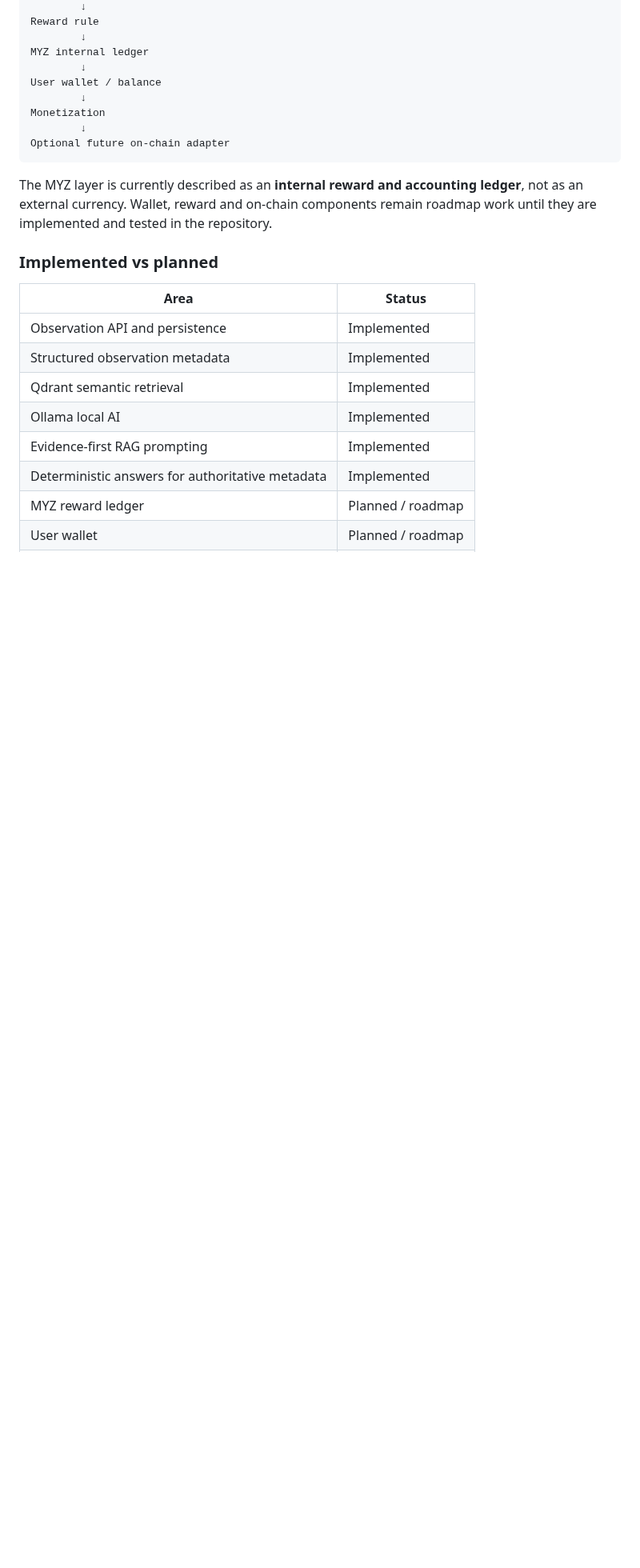
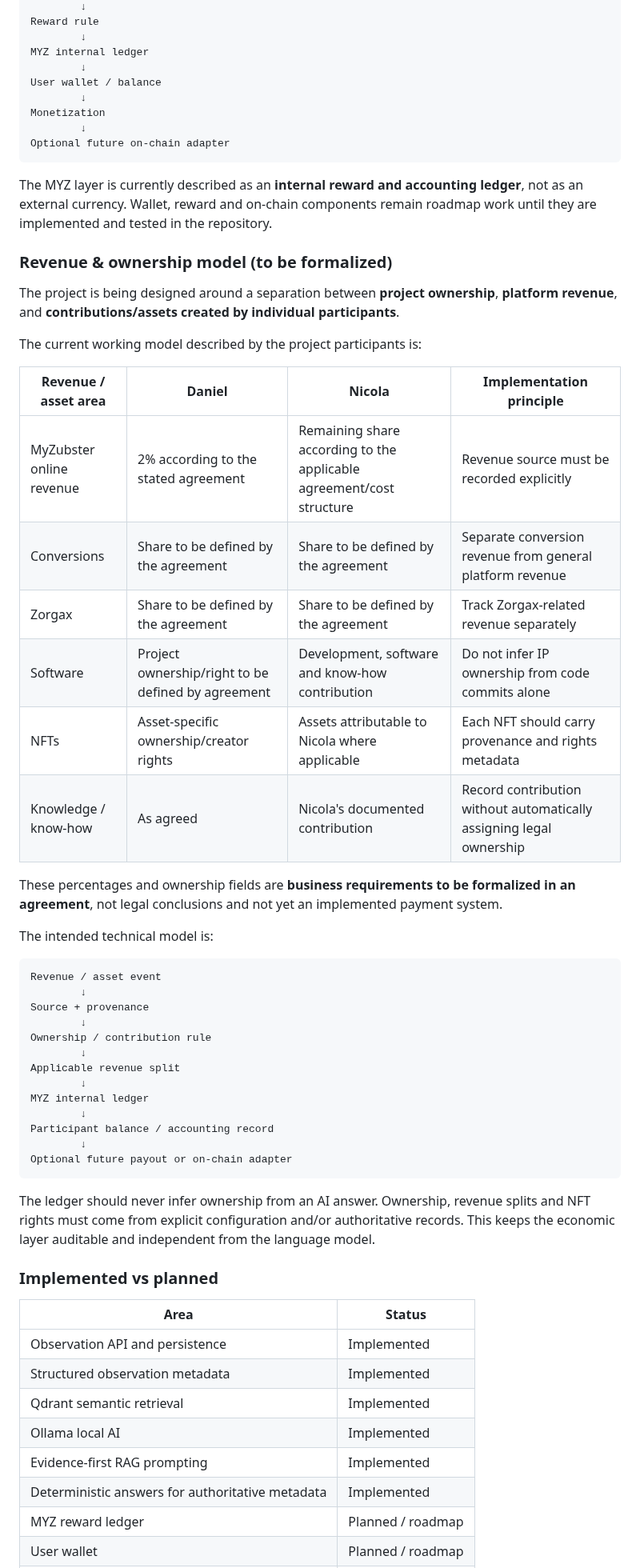
Before and after one commit to nicolaususnicola-lgtm/myzubster-mvp, a Markdown page: README.md, the part around one of its changes. Shown at 80% size. Drawn GitHub-style; blank space fills up the shorter version.

Commit message:
Document revenue and ownership model

````diff
--- a/README.md
+++ b/README.md
@@ -256,6 +256,43 @@ Optional future on-chain adapter
 
 The MYZ layer is currently described as an **internal reward and accounting ledger**, not as an external currency. Wallet, reward and on-chain components remain roadmap work until they are implemented and tested in the repository.
 
+### Revenue & ownership model (to be formalized)
+
+The project is being designed around a separation between **project ownership**, **platform revenue**, and **contributions/assets created by individual participants**.
+
+The current working model described by the project participants is:
+
+| Revenue / asset area | Daniel | Nicola | Implementation principle |
+| --- | --- | --- | --- |
+| MyZubster online revenue | 2% according to the stated agreement | Remaining share according to the applicable agreement/cost structure | Revenue source must be recorded explicitly |
+| Conversions | Share to be defined by the agreement | Share to be defined by the agreement | Separate conversion revenue from general platform revenue |
+| Zorgax | Share to be defined by the agreement | Share to be defined by the agreement | Track Zorgax-related revenue separately |
+| Software | Project ownership/right to be defined by agreement | Development, software and know-how contribution | Do not infer IP ownership from code commits alone |
+| NFTs | Asset-specific ownership/creator rights | Assets attributable to Nicola where applicable | Each NFT should carry provenance and rights metadata |
+| Knowledge / know-how | As agreed | Nicola's documented contribution | Record contribution without automatically assigning legal ownership |
+
+These percentages and ownership fields are **business requirements to be formalized in an agreement**, not legal conclusions and not yet an implemented payment system.
+
+The intended technical model is:
+
+```text
+Revenue / asset event
+        ↓
+Source + provenance
+        ↓
+Ownership / contribution rule
+        ↓
+Applicable revenue split
+        ↓
+MYZ internal ledger
+        ↓
+Participant balance / accounting record
+        ↓
+Optional future payout or on-chain adapter
+```
+
+The ledger should never infer ownership from an AI answer. Ownership, revenue splits and NFT rights must come from explicit configuration and/or authoritative records. This keeps the economic layer auditable and independent from the language model.
+
 ### Implemented vs planned
 
 | Area | Status |
````
Also changed, not shown: other parts of README.md (+1 -1 lines).
